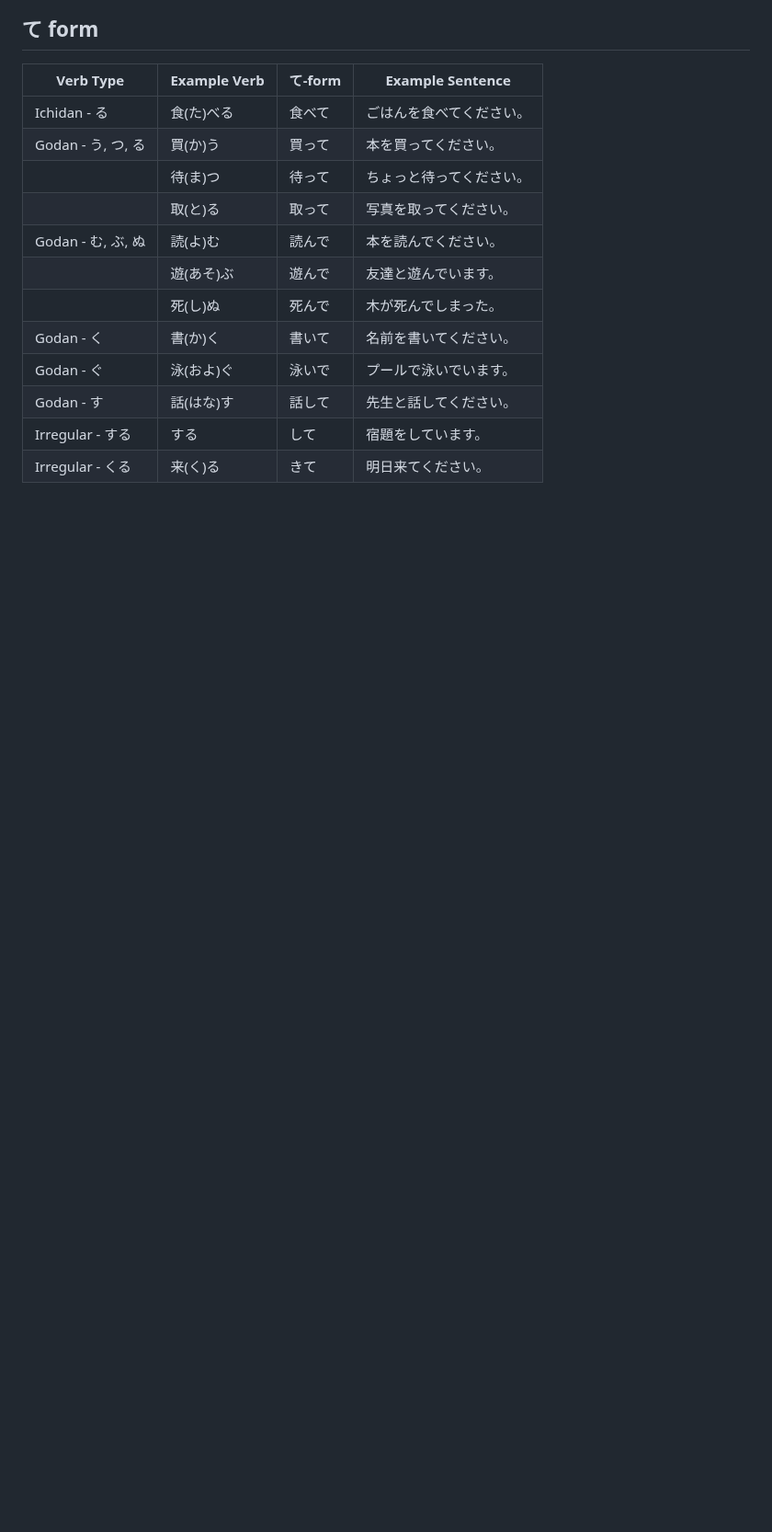
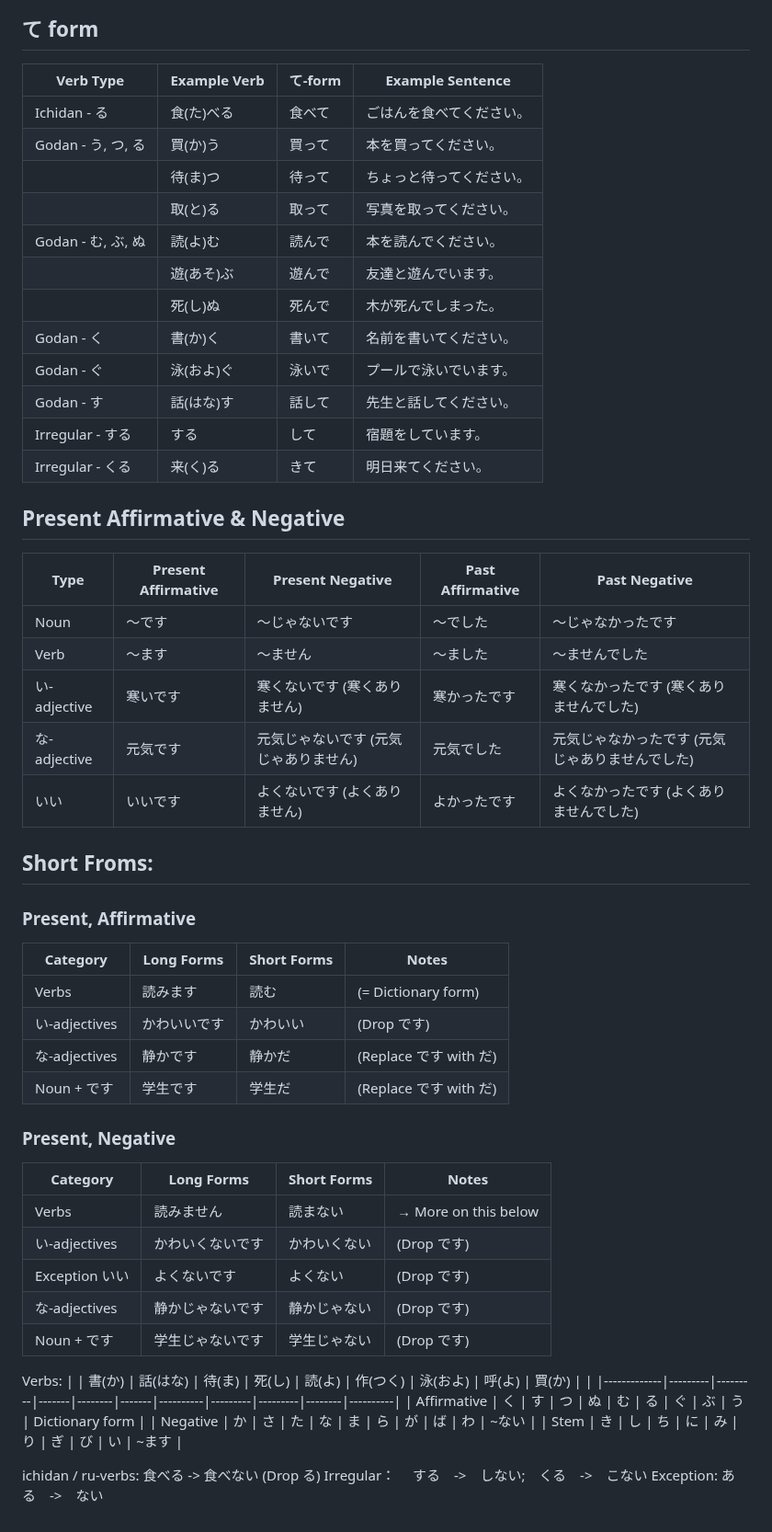
Before and after one commit to alant/11ty, a Markdown page: notes/日语学习.md, the part around the change. Shown at 92% size. Rendered like a GitHub page; blank space fills up the shorter version.

Commit message:
jap, affirm neg present, past, short form present

```diff
--- a/notes/日语学习.md
+++ b/notes/日语学习.md
@@ -124,3 +124,44 @@ title: 日语学习
 | Godan - す              | 話(はな)す            | 話して    | 先生と話してください。             |
 | Irregular - する        | する                  | して      | 宿題をしています。                 |
 | Irregular - くる        | 来(く)る              | きて      | 明日来てください。                 |
+
+## Present Affirmative & Negative
+
+| Type         | Present Affirmative | Present Negative        | Past Affirmative      | Past Negative         |
+|--------------|---------------------|-------------------------|-----------------------|-----------------------|
+| Noun         | 〜です               | 〜じゃないです                      | 〜でした      | 〜じゃなかったです       |
+| Verb         | 〜ます               | 〜ません                           | 〜ました      | 〜ませんでした          |
+| い-adjective | 寒いです             | 寒くないです (寒くありません)          | 寒かったです  | 寒くなかったです (寒くありませんでした)      |
+| な-adjective | 元気です             | 元気じゃないです (元気じゃありません)   | 元気でした    | 元気じゃなかったです (元気じゃありませんでした) |
+| いい         | いいです             | よくないです (よくありません)          | よかったです  | よくなかったです (よくありませんでした)      |
+
+##  Short Froms:
+### Present, Affirmative
+
+| Category        | Long Forms         | Short Forms | Notes                              |
+|-----------------|--------------------|-------------|------------------------------------|
+| Verbs           | 読みます           | 読む        | (= Dictionary form)               |
+| い-adjectives   | かわいいです       | かわいい    | (Drop です)                       |
+| な-adjectives   | 静かです            | 静かだ      | (Replace です with だ)            |
+| Noun + です     | 学生です           | 学生だ      | (Replace です with だ)            |
+
+### Present, Negative
+
+| Category        | Long Forms                | Short Forms     | Notes                              |
+|-----------------|---------------------------|-----------------|------------------------------------|
+| Verbs           | 読みません                | 読まない        | → More on this below              |
+| い-adjectives   | かわいくないです          | かわいくない    | (Drop です)                       |
+| Exception いい | よくないです              | よくない        | (Drop です)                       |
+| な-adjectives   | 静かじゃないです           | 静かじゃない    | (Drop です)                       |
+| Noun + です     | 学生じゃないです           | 学生じゃない    | (Drop です)                       |
+
+Verbs:
+|             | 書(か)  | 話(はな) | 待(ま) | 死(し) | 読(よ)  | 作(つく) | 泳(およ) | 呼(よ)  | 買(か)  |          |
+|-------------|---------|---------|-------|--------|-------|----------|---------|---------|--------|----------|
+| Affirmative | く      | す      | つ    | ぬ     | む      | る       | ぐ       | ぶ      | う      | Dictionary form |
+| Negative    | か      | さ      | た    | な     | ま      | ら       | が       | ば      | わ      | ~ない    |
+| Stem        | き      | し      | ち    | に     | み      | り       | ぎ       | び      | い      | ~ます    |
+
+ichidan / ru-verbs: 食べる -> 食べない (Drop る)
+Irregular：　        する　->　しない;　くる　->　こない
+Exception:          ある　->　ない
```
